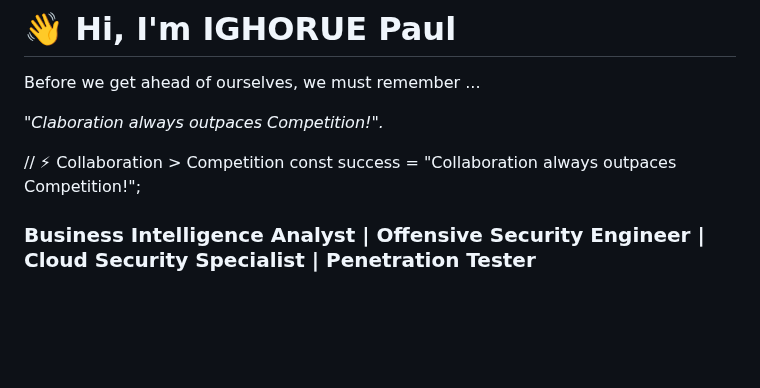
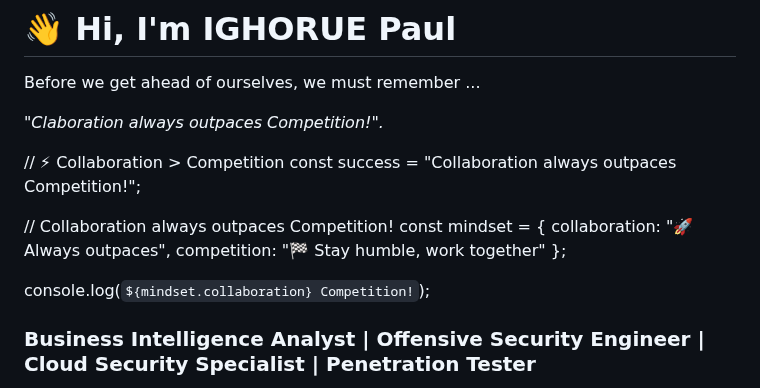
Before and after one commit to Xbox2020/Paul.Ighorue.github.io, a Markdown page: README.md, the part around the change. Drawn GitHub-style; blank space fills up the shorter version.

```diff
--- a/README.md
+++ b/README.md
@@ -6,6 +6,15 @@ _"Claboration always outpaces Competition!"._
 
 // ⚡ Collaboration > Competition
 const success = "Collaboration always outpaces Competition!";
+
+// Collaboration always outpaces Competition!
+const mindset = {
+  collaboration: "🚀 Always outpaces",
+  competition: "🏁 Stay humble, work together"
+};
+
+console.log(`${mindset.collaboration} Competition!`);
+
 
 
 ### **Business Intelligence Analyst | Offensive Security Engineer | Cloud Security Specialist | Penetration Tester**
```
